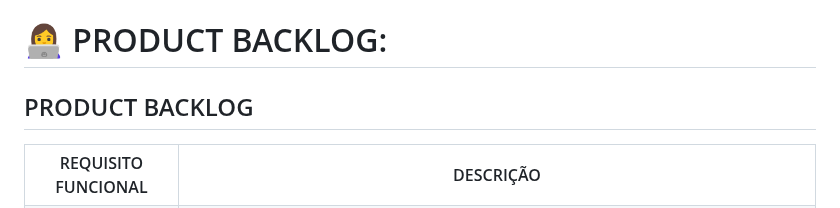
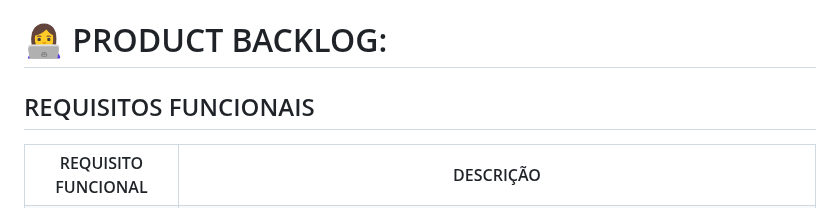
Before and after one commit to DevsScrumAcademy/1-DSM---DevsAcademy, a Markdown page: README.md, the part around the change. Rendered like a GitHub page.

```diff
--- a/README.md
+++ b/README.md
@@ -7,7 +7,7 @@
 
 # 👩‍💻 PRODUCT BACKLOG:
 
-<h2>PRODUCT BACKLOG</h2>
+<h2>REQUISITOS FUNCIONAIS</h2>
 <table>
     <tr>
         <th>REQUISITO FUNCIONAL</th>
```
